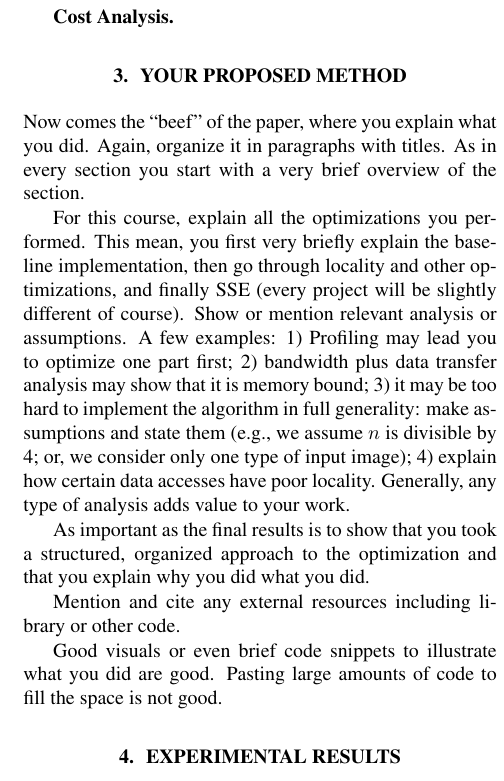
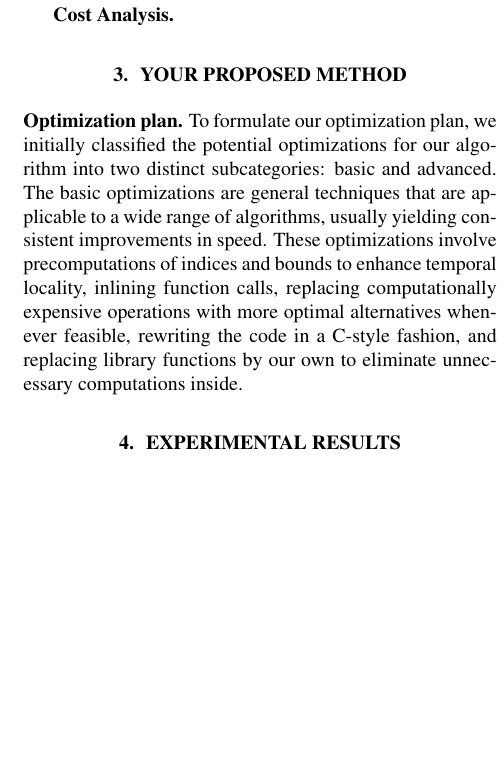
Before and after one commit to IvanSobko/image-quilting-optimization, a LaTeX paper (report/report.tex): part of one column of page 2 of 3, cut so that both start at the same text, the shorter picture padded with empty space. Compiled offline with pdfLaTeX.

Commit message:
Updated report: Started 3rd section

```diff
--- a/report/report.tex
+++ b/report/report.tex
@@ -87,18 +87,8 @@ The minimum value in the last row of the table represents the end of the best st
 
 \section{Your Proposed Method}\label{sec:yourmethod}
 
-Now comes the ``beef'' of the paper, where you explain what you
-did. Again, organize it in paragraphs with titles. As in every section
-you start with a very brief overview of the section.
-
-For this course, explain all the optimizations you performed. This mean, you first very briefly
-explain the baseline implementation, then go through locality and other optimizations, and finally SSE (every project will be slightly different of course). Show or mention relevant analysis or assumptions. A few examples: 1) Profiling may lead you to optimize one part first; 2) bandwidth plus data transfer analysis may show that it is memory bound; 3) it may be too hard to implement the algorithm in full generality: make assumptions and state them (e.g., we assume $n$ is divisible by 4; or, we consider only one type of input image); 4) explain how certain data accesses have poor locality. Generally, any type of analysis adds value to your work.
-
-As important as the final results is to show that you took a structured, organized approach to the optimization and that you explain why you did what you did.
-
-Mention and cite any external resources including library or other code.
-
-Good visuals or even brief code snippets to illustrate what you did are good. Pasting large amounts of code to fill the space is not good.
+\mypar{Optimization plan}
+To formulate our optimization plan, we initially classified the potential optimizations for our algorithm into two distinct subcategories: basic and advanced. The basic optimizations are general techniques that are applicable to a wide range of algorithms, usually yielding consistent improvements in speed. These optimizations involve precomputations of indices and bounds to enhance temporal locality, inlining function calls, replacing computationally expensive operations with more optimal alternatives whenever feasible, rewriting the code in a C-style fashion, and replacing library functions by our own to eliminate unnecessary computations inside.
 
 \section{Experimental Results}\label{sec:exp}
 
```
